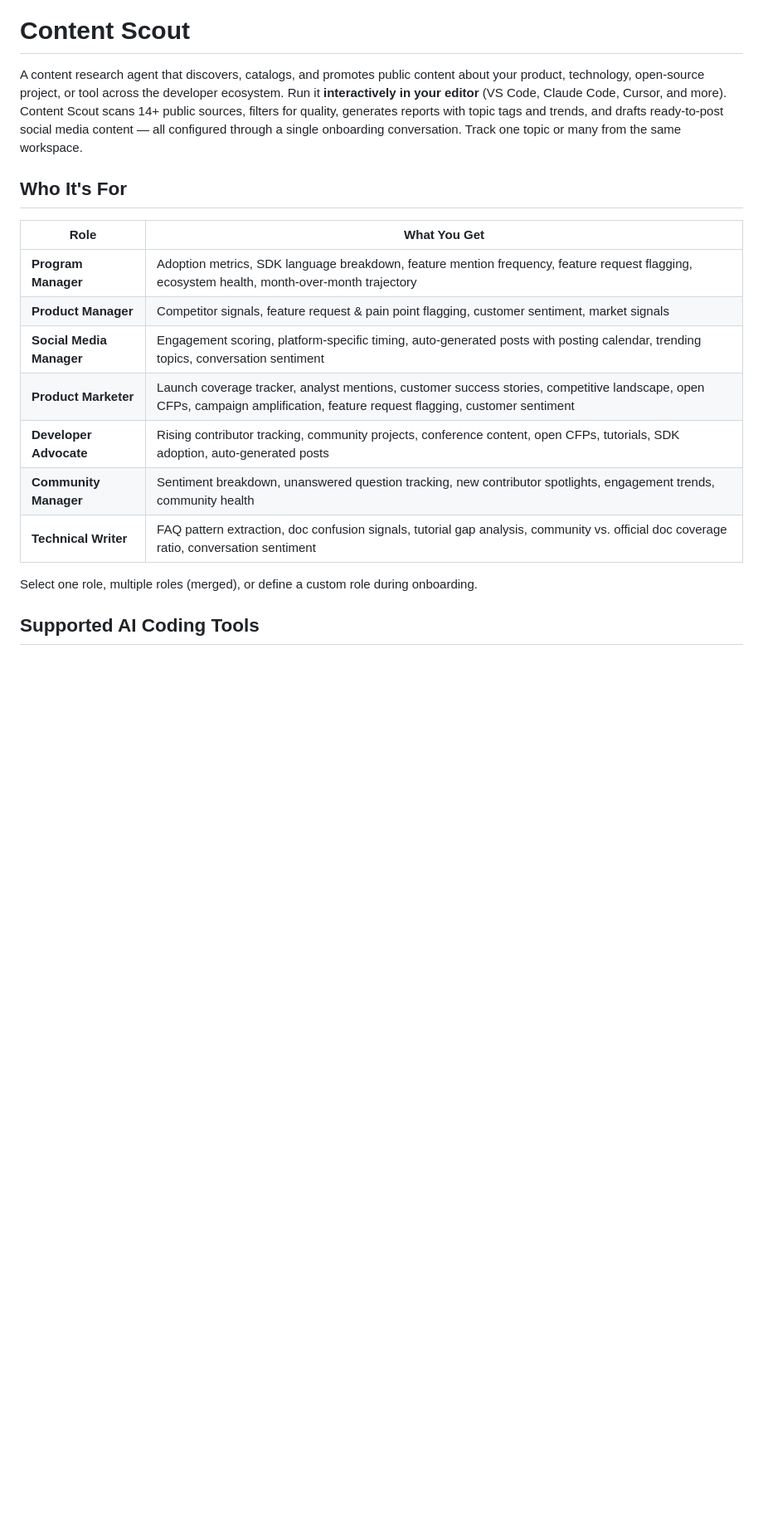
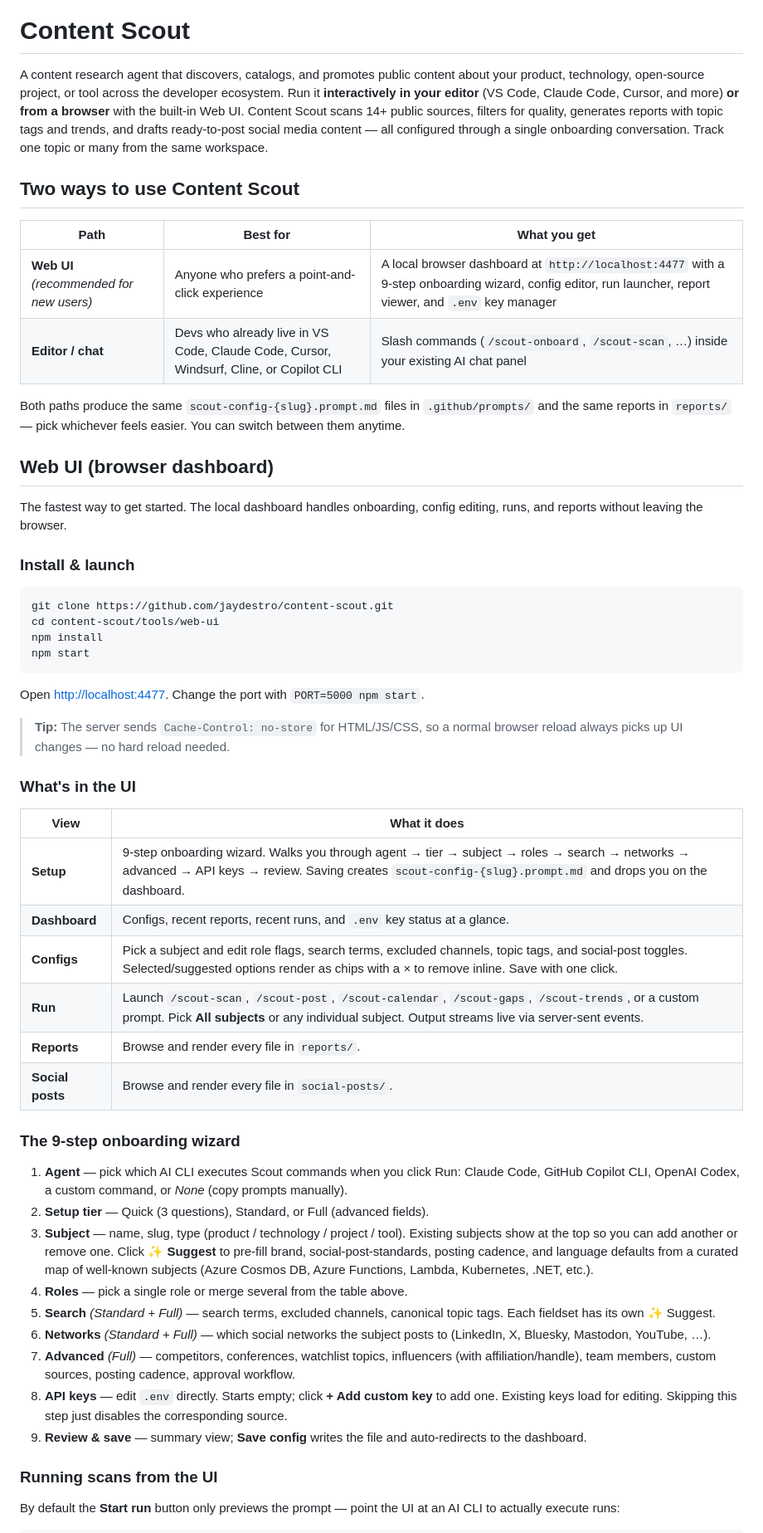
Before and after one commit to jaydestro/content-scout, a Markdown page: README.md, the part around one of its changes. Shown at 83% size. Rendered like a GitHub page; blank space fills up the shorter version.

````diff
--- a/README.md
+++ b/README.md
@@ -4,20 +4,58 @@
 
 # Content Scout
 
-A content research agent that discovers, catalogs, and promotes public content about your product, technology, open-source project, or tool across the developer ecosystem. Run it **interactively in your editor** (VS Code, Claude Code, Cursor, and more). Content Scout scans 14+ public sources, filters for quality, generates reports with topic tags and trends, and drafts ready-to-post social media content — all configured through a single onboarding conversation. Track one topic or many from the same workspace.
+A content research agent that discovers, catalogs, and promotes public content about your product, technology, open-source project, or tool across the developer ecosystem. Run it **interactively in your editor** (VS Code, Claude Code, Cursor, and more) **or from a browser** with the built-in Web UI. Content Scout scans 14+ public sources, filters for quality, generates reports with topic tags and trends, and drafts ready-to-post social media content — all configured through a single onboarding conversation. Track one topic or many from the same workspace.
 
-## Who It's For
+## Two ways to use Content Scout
 
-| Role | What You Get |
-|------|-------------|
-| **Program Manager** | Adoption metrics, SDK language breakdown, feature mention frequency, feature request flagging, ecosystem health, month-over-month trajectory |
-| **Product Manager** | Competitor signals, feature request & pain point flagging, customer sentiment, market signals |
-| **Social Media Manager** | Engagement scoring, platform-specific timing, auto-generated posts with posting calendar, trending topics, conversation sentiment |
-| **Product Marketer** | Launch coverage tracker, analyst mentions, customer success stories, competitive landscape, open CFPs, campaign amplification, feature request flagging, customer sentiment |
-| **Developer Advocate** | Rising contributor tracking, community projects, conference content, open CFPs, tutorials, SDK adoption, auto-generated posts |
-| **Community Manager** | Sentiment breakdown, unanswered question tracking, new contributor spotlights, engagement trends, community health |
-| **Technical Writer** | FAQ pattern extraction, doc confusion signals, tutorial gap analysis, community vs. official doc coverage ratio, conversation sentiment |
+| Path | Best for | What you get |
+|------|---------|---------------|
+| **Web UI** *(recommended for new users)* | Anyone who prefers a point-and-click experience | A local browser dashboard at `http://localhost:4477` with a 9-step onboarding wizard, config editor, run launcher, report viewer, and `.env` key manager |
+| **Editor / chat** | Devs who already live in VS Code, Claude Code, Cursor, Windsurf, Cline, or Copilot CLI | Slash commands (`/scout-onboard`, `/scout-scan`, …) inside your existing AI chat panel |
 
-Select one role, multiple roles (merged), or define a custom role during onboarding.
+Both paths produce the same `scout-config-{slug}.prompt.md` files in `.github/prompts/` and the same reports in `reports/` — pick whichever feels easier. You can switch between them anytime.
 
-## Supported AI Coding Tools
+## Web UI (browser dashboard)
+
+The fastest way to get started. The local dashboard handles onboarding, config editing, runs, and reports without leaving the browser.
+
+### Install & launch
+
+```
+git clone https://github.com/jaydestro/content-scout.git
+cd content-scout/tools/web-ui
+npm install
+npm start
+```
+
+Open <http://localhost:4477>. Change the port with `PORT=5000 npm start`.
+
+> **Tip:** The server sends `Cache-Control: no-store` for HTML/JS/CSS, so a normal browser reload always picks up UI changes — no hard reload needed.
+
+### What's in the UI
+
+| View | What it does |
+|------|---------------|
+| **Setup** | 9-step onboarding wizard. Walks you through agent → tier → subject → roles → search → networks → advanced → API keys → review. Saving creates `scout-config-{slug}.prompt.md` and drops you on the dashboard. |
+| **Dashboard** | Configs, recent reports, recent runs, and `.env` key status at a glance. |
+| **Configs** | Pick a subject and edit role flags, search terms, excluded channels, topic tags, and social-post toggles. Selected/suggested options render as chips with a × to remove inline. Save with one click. |
+| **Run** | Launch `/scout-scan`, `/scout-post`, `/scout-calendar`, `/scout-gaps`, `/scout-trends`, or a custom prompt. Pick **All subjects** or any individual subject. Output streams live via server-sent events. |
+| **Reports** | Browse and render every file in `reports/`. |
+| **Social posts** | Browse and render every file in `social-posts/`. |
+
+### The 9-step onboarding wizard
+
+1. **Agent** — pick which AI CLI executes Scout commands when you click Run: Claude Code, GitHub Copilot CLI, OpenAI Codex, a custom command, or *None* (copy prompts manually).
+2. **Setup tier** — Quick (3 questions), Standard, or Full (advanced fields).
+3. **Subject** — name, slug, type (product / technology / project / tool). Existing subjects show at the top so you can add another or remove one. Click **✨ Suggest** to pre-fill brand, social-post-standards, posting cadence, and language defaults from a curated map of well-known subjects (Azure Cosmos DB, Azure Functions, Lambda, Kubernetes, .NET, etc.).
+4. **Roles** — pick a single role or merge several from the table above.
+5. **Search** *(Standard + Full)* — search terms, excluded channels, canonical topic tags. Each fieldset has its own ✨ Suggest.
+6. **Networks** *(Standard + Full)* — which social networks the subject posts to (LinkedIn, X, Bluesky, Mastodon, YouTube, …).
+7. **Advanced** *(Full)* — competitors, conferences, watchlist topics, influencers (with affiliation/handle), team members, custom sources, posting cadence, approval workflow.
+8. **API keys** — edit `.env` directly. Starts empty; click **+ Add custom key** to add one. Existing keys load for editing. Skipping this step just disables the corresponding source.
+9. **Review & save** — summary view; **Save config** writes the file and auto-redirects to the dashboard.
+
+### Running scans from the UI
+
+By default the **Start run** button only previews the prompt — point the UI at an AI CLI to actually execute runs:
+
````
Also changed, not shown: other parts of README.md (+42 -27 lines).
